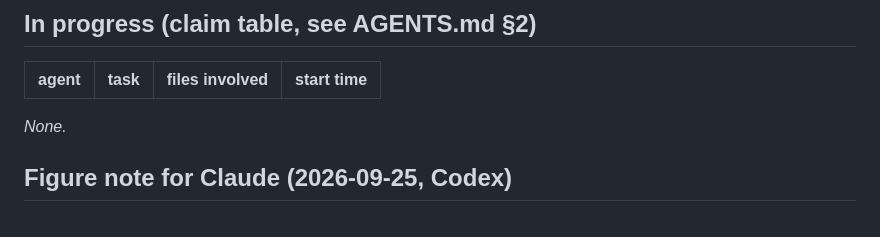
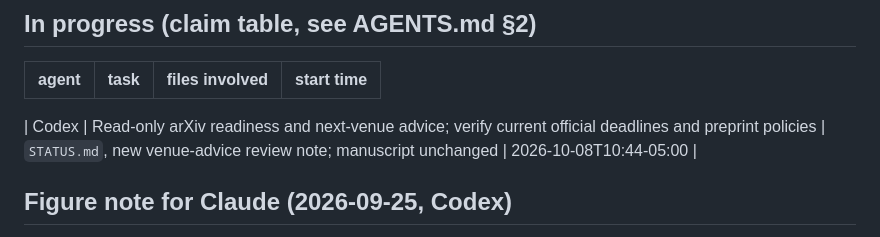
Before and after one commit to BeibaiDraco/mind-connecting, a Markdown page: STATUS.md, the part around the change. GitHub-like rendering.

Commit message:
docs: claim current submission venue assessment

```diff
--- a/STATUS.md
+++ b/STATUS.md
@@ -51,7 +51,7 @@ Last updated: 2026-10-08T10:39-05:00, Codex (PI-directed small figure correction
 | agent | task | files involved | start time |
 |---|---|---|---|
 
-_None._
+| Codex | Read-only arXiv readiness and next-venue advice; verify current official deadlines and preprint policies | `STATUS.md`, new venue-advice review note; manuscript unchanged | 2026-10-08T10:44-05:00 |
 
 ## Figure note for Claude (2026-09-25, Codex)
 
```
